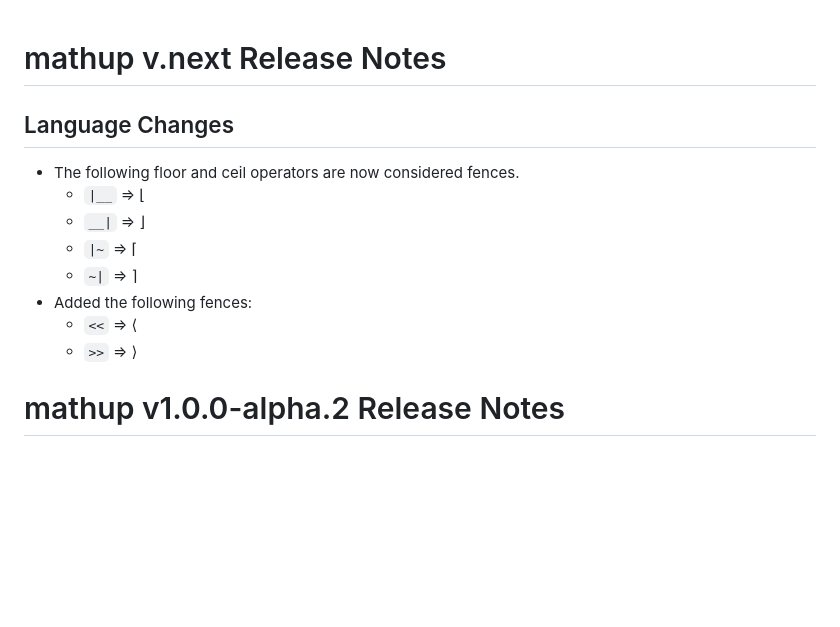
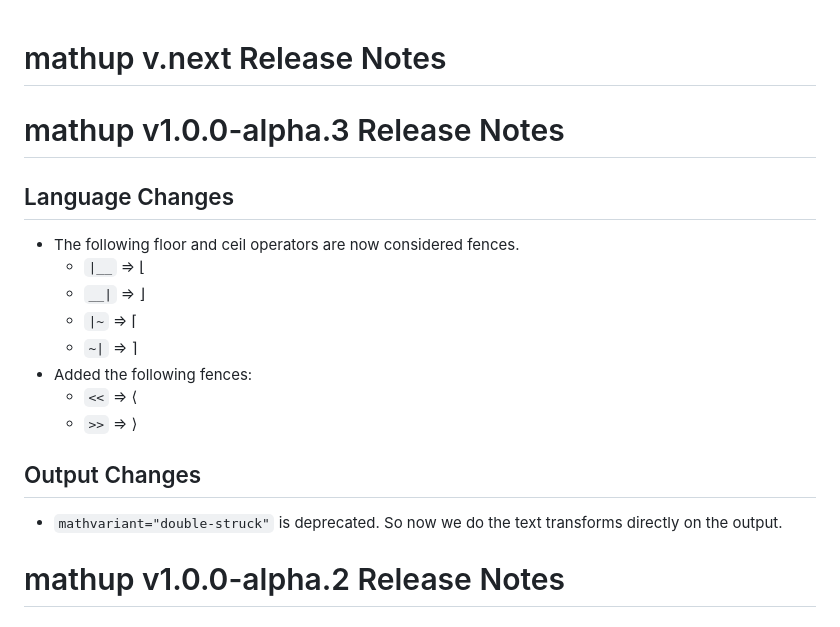
Before and after one commit to runarberg/mathup, a Markdown page: NEWS.md, the part around the change. GitHub-like rendering; blank space fills up the shorter version.

```diff
--- a/NEWS.md
+++ b/NEWS.md
@@ -1,5 +1,8 @@
 mathup v.next Release Notes
 ===========================
+
+mathup v1.0.0-alpha.3 Release Notes
+===================================
 
 Language Changes
 ----------------
@@ -12,6 +15,13 @@ Language Changes
 * Added the following fences:
   - `<<` ⇒ ⟨
   - `>>` ⇒ ⟩
+
+
+Output Changes
+--------------
+
+* `mathvariant="double-struck"` is deprecated. So now we do the text
+  transforms directly on the output.
 
 
 mathup v1.0.0-alpha.2 Release Notes
```
